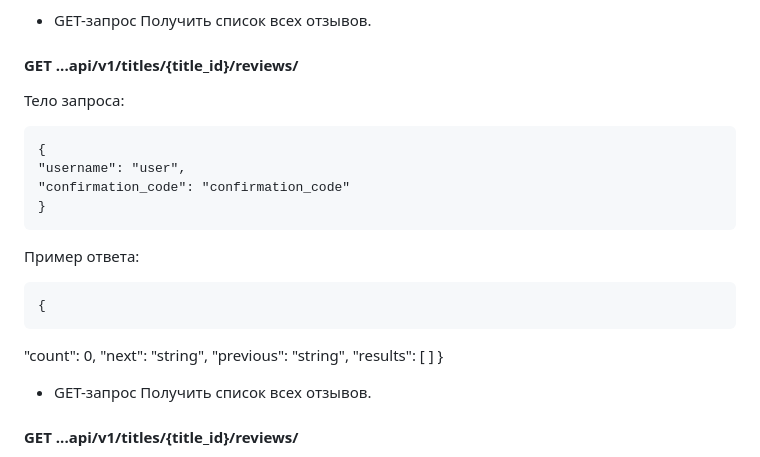
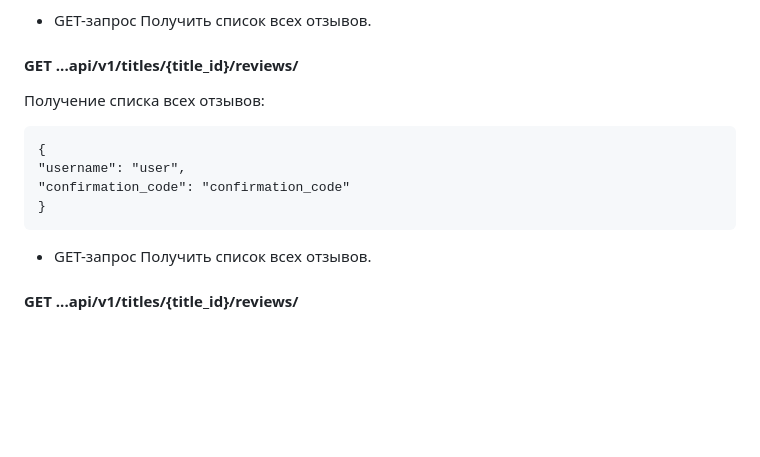
Before and after one commit to MaksimGolovkin/api_yamdb, a Markdown page: README.md, the part around the change. GitHub-like rendering; blank space fills up the shorter version.

```diff
--- a/README.md
+++ b/README.md
@@ -61,20 +61,12 @@ _"Admin"_
 
 - GET-запрос Получить список всех отзывов.
 #### GET ...api/v1/titles/{title_id}/reviews/
-Тело запроса:
+Получение списка всех отзывов:
 
     {
     "username": "user",
     "confirmation_code": "confirmation_code"
     }
-Пример ответа:
-
-    {
-  "count": 0,
-  "next": "string",
-  "previous": "string",
-  "results": [ ]
-   }
 
 - GET-запрос Получить список всех отзывов.
 #### GET ...api/v1/titles/{title_id}/reviews/
```
